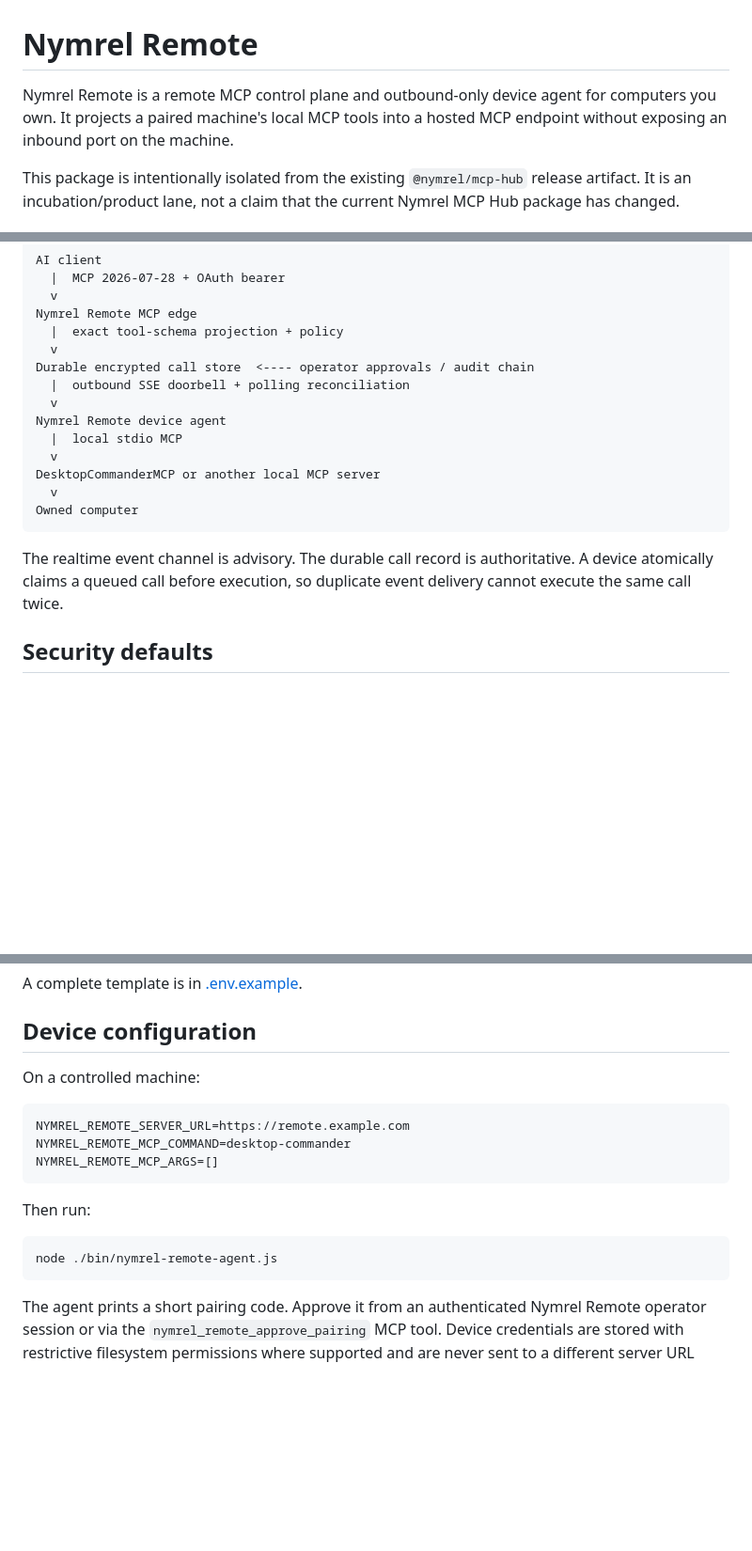
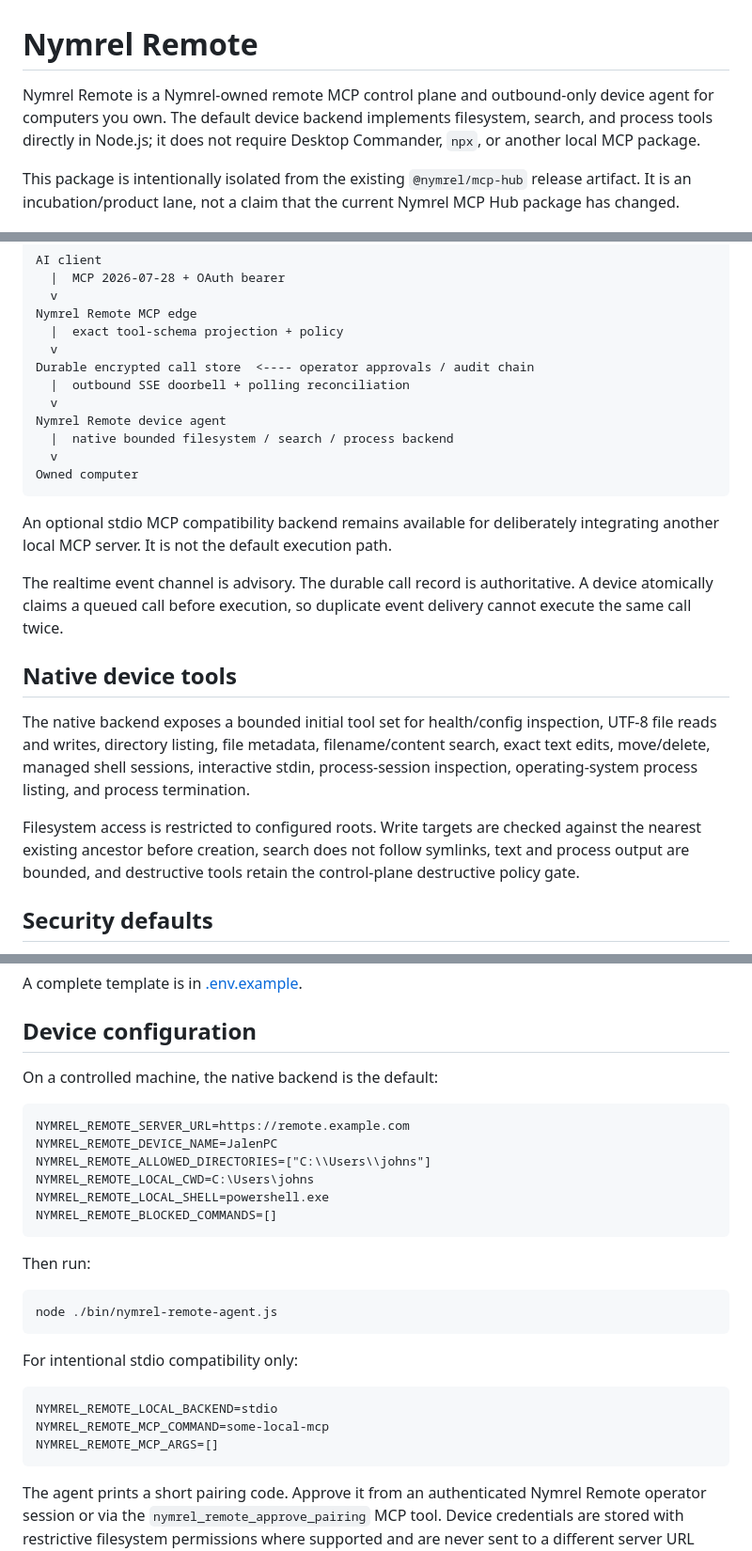
Before and after one commit to nymrel/nymrel-mcp-hub, a Markdown page: remote-control/README.md, 3 parts joined by grey strips. Shown at 94% size. Rendered like a GitHub page; blank space fills up the shorter version.

Commit message:
docs(remote): make native backend the documented default

````diff
--- a/remote-control/README.md
+++ b/remote-control/README.md
@@ -1,6 +1,6 @@
 # Nymrel Remote
 
-Nymrel Remote is a remote MCP control plane and outbound-only device agent for computers you own. It projects a paired machine's local MCP tools into a hosted MCP endpoint without exposing an inbound port on the machine.
+Nymrel Remote is a Nymrel-owned remote MCP control plane and outbound-only device agent for computers you own. The default device backend implements filesystem, search, and process tools directly in Node.js; it does not require Desktop Commander, `npx`, or another local MCP package.
 
 This package is intentionally isolated from the existing `@nymrel/mcp-hub` release artifact. It is an incubation/product lane, not a claim that the current Nymrel MCP Hub package has changed.
 
@@ -17,14 +17,20 @@ Durable encrypted call store  <---- operator approvals / audit chain
   |  outbound SSE doorbell + polling reconciliation
   v
 Nymrel Remote device agent
-  |  local stdio MCP
-  v
-DesktopCommanderMCP or another local MCP server
+  |  native bounded filesystem / search / process backend
   v
 Owned computer
 ```
 
+An optional stdio MCP compatibility backend remains available for deliberately integrating another local MCP server. It is not the default execution path.
+
 The realtime event channel is advisory. The durable call record is authoritative. A device atomically claims a queued call before execution, so duplicate event delivery cannot execute the same call twice.
+
+## Native device tools
+
+The native backend exposes a bounded initial tool set for health/config inspection, UTF-8 file reads and writes, directory listing, file metadata, filename/content search, exact text edits, move/delete, managed shell sessions, interactive stdin, process-session inspection, operating-system process listing, and process termination.
+
+Filesystem access is restricted to configured roots. Write targets are checked against the nearest existing ancestor before creation, search does not follow symlinks, text and process output are bounded, and destructive tools retain the control-plane destructive policy gate.
 
 ## Security defaults
 
@@ -108,18 +114,29 @@ A complete template is in [.env.example](.env.example).
 
 ## Device configuration
 
-On a controlled machine:
+On a controlled machine, the native backend is the default:
 
 ```text
 NYMREL_REMOTE_SERVER_URL=https://remote.example.com
-NYMREL_REMOTE_MCP_COMMAND=desktop-commander
-NYMREL_REMOTE_MCP_ARGS=[]
+NYMREL_REMOTE_DEVICE_NAME=JalenPC
+NYMREL_REMOTE_ALLOWED_DIRECTORIES=["C:\\Users\\johns"]
+NYMREL_REMOTE_LOCAL_CWD=C:\Users\johns
+NYMREL_REMOTE_LOCAL_SHELL=powershell.exe
+NYMREL_REMOTE_BLOCKED_COMMANDS=[]
 ```
 
 Then run:
 
 ```bash
 node ./bin/nymrel-remote-agent.js
+```
+
+For intentional stdio compatibility only:
+
+```text
+NYMREL_REMOTE_LOCAL_BACKEND=stdio
+NYMREL_REMOTE_MCP_COMMAND=some-local-mcp
+NYMREL_REMOTE_MCP_ARGS=[]
 ```
 
 The agent prints a short pairing code. Approve it from an authenticated Nymrel Remote operator session or via the `nymrel_remote_approve_pairing` MCP tool. Device credentials are stored with restrictive filesystem permissions where supported and are never sent to a different server URL than the URL they were issued for.
````
Also changed, not shown: other parts of remote-control/README.md (+4 -4 lines).
